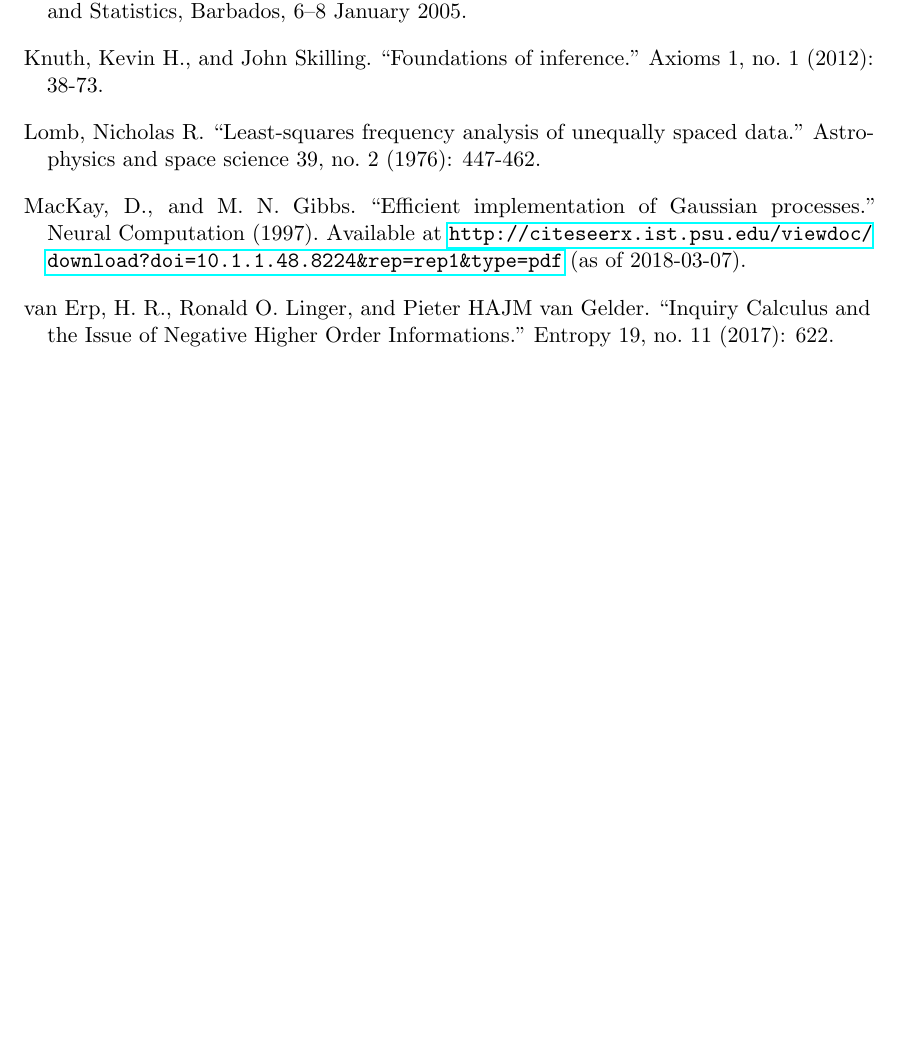
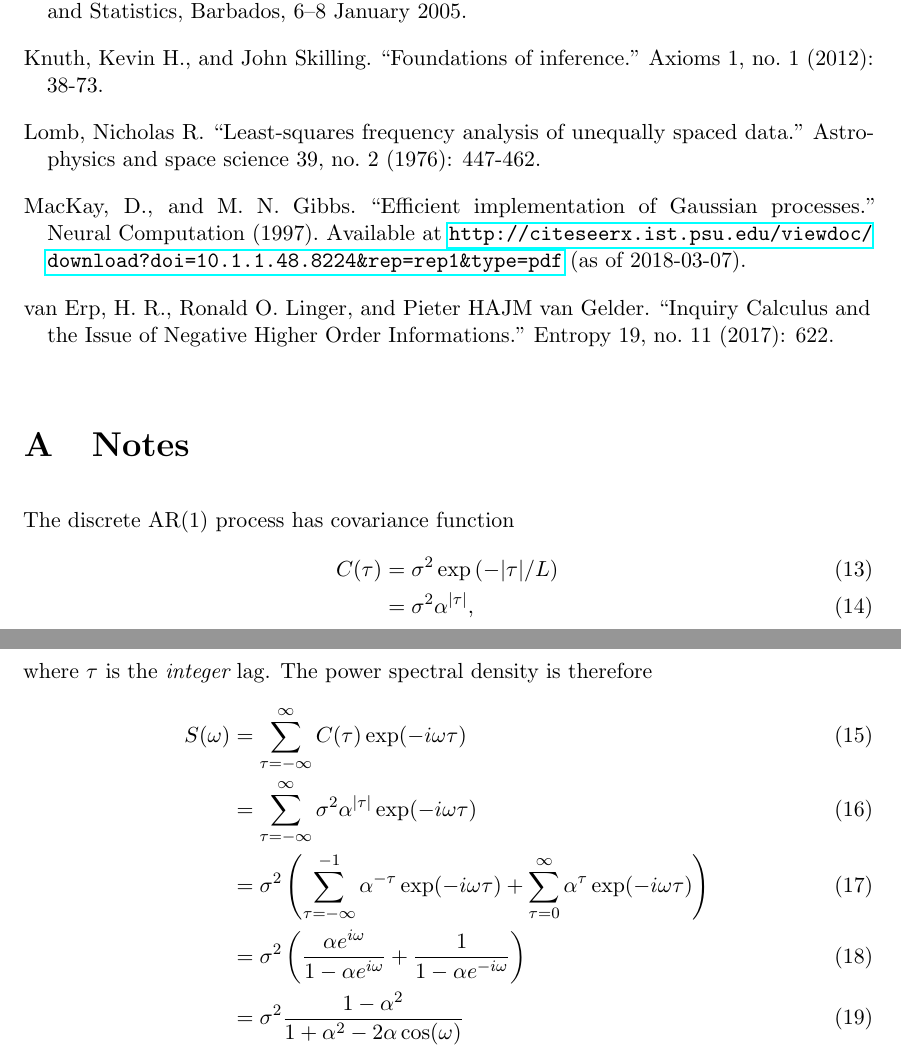
Before and after one commit to eggplantbren/WhittledAway, a LaTeX document (doc/ms.tex): part of page 5 of 5 before the commit and two parts of pages 5 and 6 of 6 after it, the two joined at a grey line, cut so that both start at the same text, the shorter picture padded with empty space. Compiled offline with pdfLaTeX.

Commit message:
PSD of AR(1)

```diff
--- a/doc/ms.tex
+++ b/doc/ms.tex
@@ -311,4 +311,35 @@ van Erp, H. R., Ronald O. Linger, and Pieter HAJM van Gelder. ``Inquiry Calculus
 
 \end{thebibliography}
 
+\appendix
+\section{Notes}
+
+The discrete AR(1) process has covariance function
+\begin{align}
+C(\tau) &= \sigma^2 \exp\left(-|\tau| / L\right) \\
+        &= \sigma^2 \alpha^{|\tau|},
+\end{align}
+where $\tau$ is the {\em integer} lag.
+The power spectral density is therefore
+\begin{align}
+S(\omega) &= \sum_{\tau=-\infty}^{\infty} C(\tau)\exp(-i \omega \tau) \\
+          &= \sum_{\tau=-\infty}^{\infty} \sigma^2 \alpha^{|\tau|}
+                                         \exp(-i \omega \tau) \\
+          &= \sigma^2 \left(
+                \sum_{\tau=-\infty}^{-1} \alpha^{-\tau}\exp(-i \omega \tau) +
+                \sum_{\tau=0}^{\infty} \alpha^{\tau}\exp(-i \omega \tau)
+                        \right) \\
+          &= \sigma^2 \left(
+                \frac{\alpha e^{i\omega}}
+                     {1 - \alpha e^{i\omega}}
+                 +
+                \frac{1}
+                     {1 - \alpha e^{-i\omega}}
+                        \right) \\
+         &= \sigma^2
+                \frac{1 - \alpha^2}
+                     {1 + \alpha^2 - 2\alpha\cos(\omega)}
+\end{align}
+
+
 \end{document}
```
